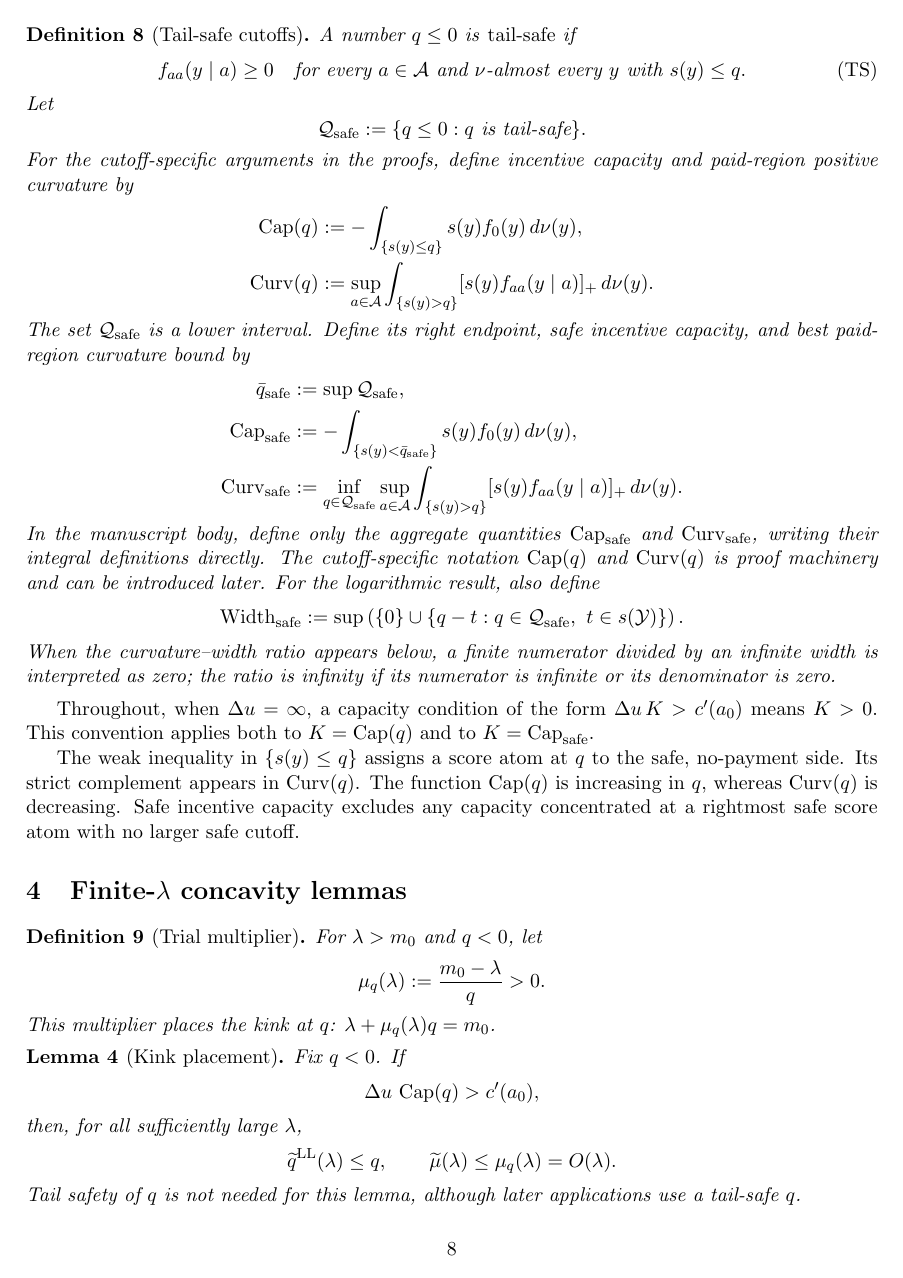
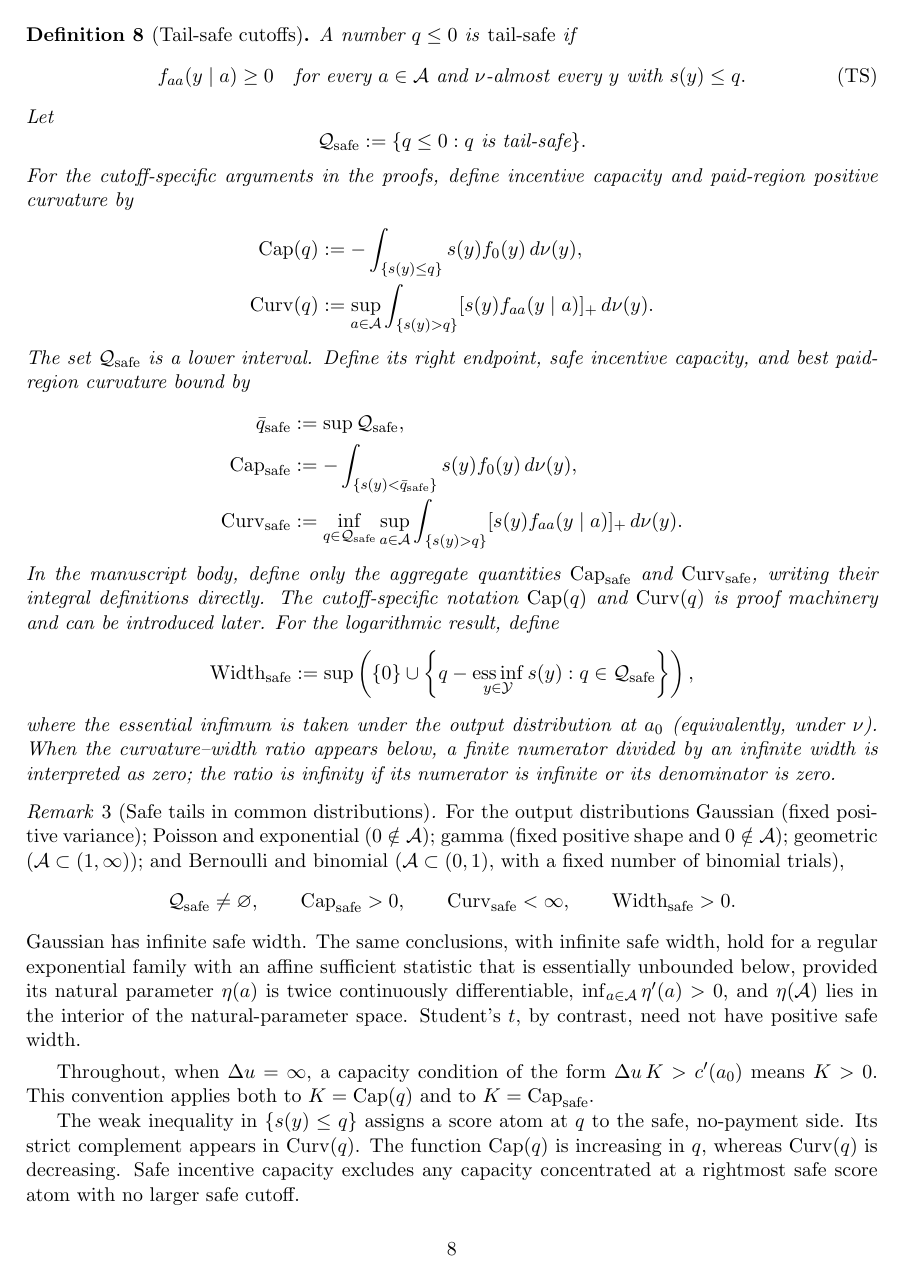
Before and after one commit to eduardomazevedo/azevedo-wolff-2025, a LaTeX paper (ai-notes/concavity-generalization-plan.tex): page 8 of 16 before the commit and page 8 of 17 after it. Compiled offline with pdfLaTeX.

Commit message:
Refine safe-width definition and examples

```diff
--- a/ai-notes/concavity-generalization-plan.tex
+++ b/ai-notes/concavity-generalization-plan.tex
@@ -527,16 +527,38 @@ In the manuscript body, define only the aggregate quantities
 $\Capacity_{\mathrm{safe}}$ and $\Curv_{\mathrm{safe}}$, writing their integral
 definitions directly.  The cutoff-specific notation $\Capacity(q)$ and
 $\Curv(q)$ is proof machinery and can be introduced later.  For the logarithmic
-result, also define
+result, define
 \[
  \Width_{\mathrm{safe}}
  :=\sup\left(\{0\}\cup
- \left\{q-t:q\in\cQ_{\mathrm{safe}},\ t\in s(\cY)\right\}\right).
+ \left\{q-\operatorname*{ess\,inf}_{y\in\cY}s(y):
+ q\in\cQ_{\mathrm{safe}}\right\}\right),
 \]
-When the curvature--width ratio appears below, a finite numerator divided by an
-infinite width is interpreted as zero; the ratio is infinity if its numerator is
-infinite or its denominator is zero.
+where the essential infimum is taken under the output distribution at $a_0$
+(equivalently, under $\nu$).  When the curvature--width ratio appears below, a
+finite numerator divided by an infinite width is interpreted as zero; the ratio
+is infinity if its numerator is infinite or its denominator is zero.
 \end{definition}
+
+\begin{remark}[Safe tails in common distributions]
+For the output distributions Gaussian (fixed positive variance); Poisson and exponential
+($0\notin\cA$); gamma (fixed positive shape and $0\notin\cA$);
+geometric ($\cA\subset(1,\infty)$); and Bernoulli and binomial
+($\cA\subset(0,1)$, with a fixed number of binomial trials),
+\[
+ \cQ_{\mathrm{safe}}\neq\varnothing,
+ \qquad \Capacity_{\mathrm{safe}}>0,
+ \qquad \Curv_{\mathrm{safe}}<\infty,
+ \qquad \Width_{\mathrm{safe}}>0.
+\]
+Gaussian has infinite safe width.  The same conclusions, with
+infinite safe width, hold for a regular exponential family with an affine
+sufficient statistic that is essentially unbounded below, provided its natural
+parameter $\eta(a)$ is twice continuously differentiable,
+$\inf_{a\in\cA}\eta'(a)>0$, and $\eta(\cA)$ lies in the interior of the
+natural-parameter space.  Student's $t$, by contrast, need not have positive
+safe width.
+\end{remark}
 
 Throughout, when $\Delta u=\infty$, a capacity condition of the form
 $\Delta u\,K>c'(a_0)$ means $K>0$.  This convention applies both to
```
Also changed, not shown: tex/model.tex (+24 -2 lines), ai-notes/concavity-generalization-plan.tex (4 more changed lines).
